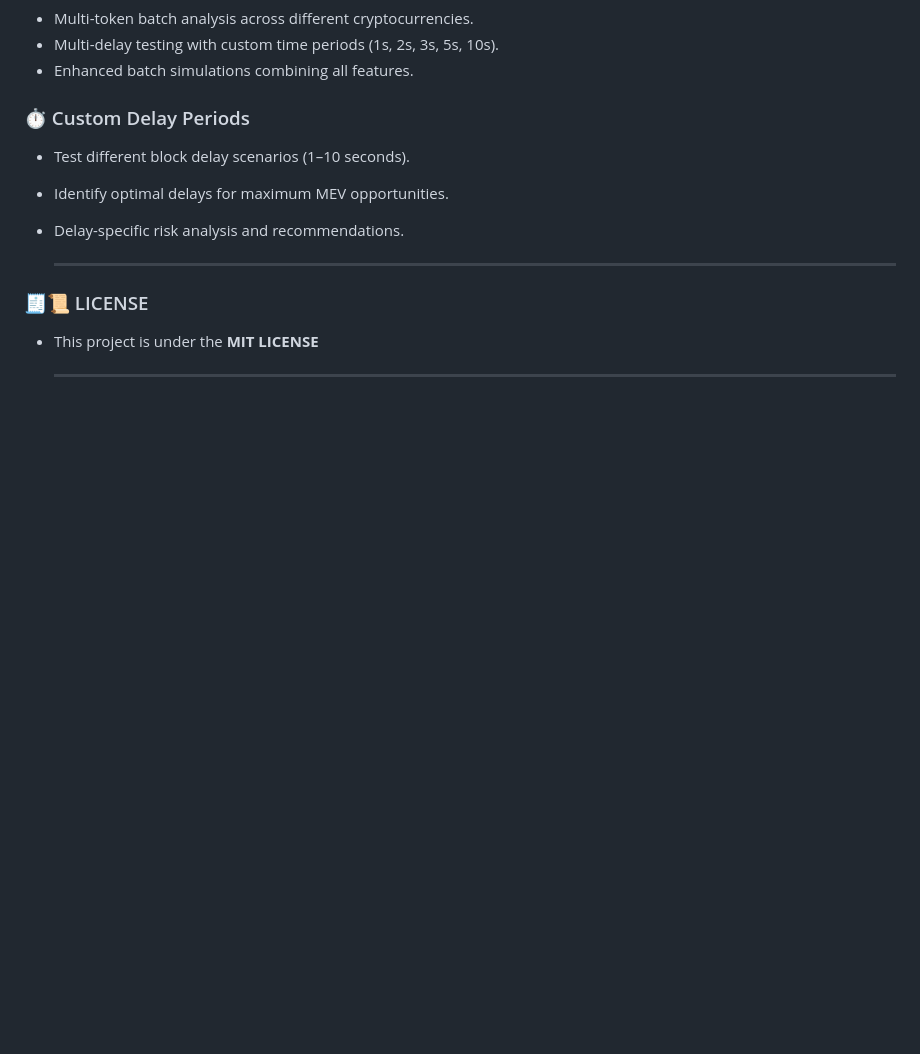
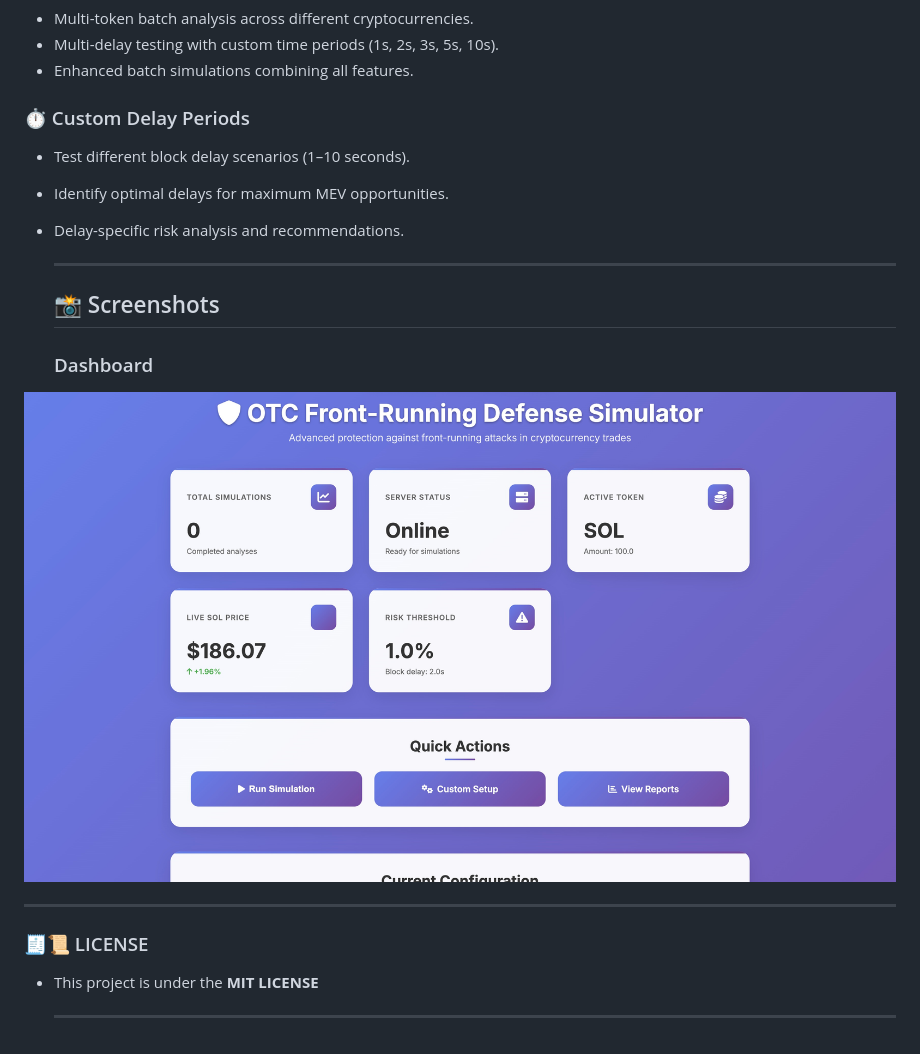
Before and after one commit to btorressz/OTCRiskShield, a Markdown page: README.md, the part around the change. GitHub-like rendering; blank space fills up the shorter version.

```diff
--- a/README.md
+++ b/README.md
@@ -136,6 +136,16 @@ The application follows a modular design with clear separation between simulatio
 
   ---
 
+  ## 📸 Screenshots
+
+  ###  Dashboard
+
+![OTC Risk Dashboard](https://github.com/btorressz/OTCRiskShield/blob/main/otcriskdash.jpg)
+
+
+  ---
+
+
  ### 🧾📜 LICENSE
    - This project is under the **MIT LICENSE**
 
```
